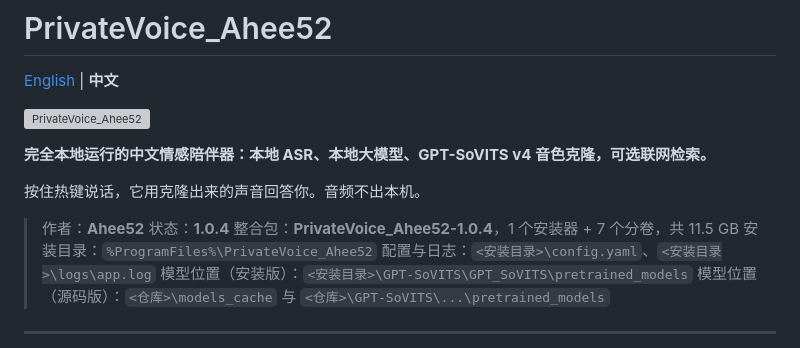
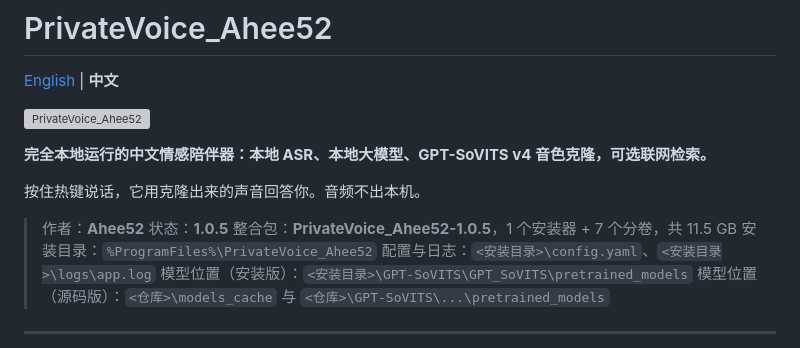
Before and after one commit to aheechan/PrivateVoice_Ahee52, a Markdown page: README.zh.md, the part around the change. Drawn GitHub-style; grey boxes are pictures that could not be loaded.

```diff
--- a/README.zh.md
+++ b/README.zh.md
@@ -9,8 +9,8 @@
 按住热键说话，它用克隆出来的声音回答你。音频不出本机。
 
 > 作者：**Ahee52**
-> 状态：**1.0.4**
-> 整合包：**PrivateVoice_Ahee52-1.0.4**，1 个安装器 + 7 个分卷，共 11.5 GB
+> 状态：**1.0.5**
+> 整合包：**PrivateVoice_Ahee52-1.0.5**，1 个安装器 + 7 个分卷，共 11.5 GB
 > 安装目录：`%ProgramFiles%\PrivateVoice_Ahee52`
 > 配置与日志：`<安装目录>\config.yaml`、`<安装目录>\logs\app.log`
 > 模型位置（安装版）：`<安装目录>\GPT-SoVITS\GPT_SoVITS\pretrained_models`
```
Also changed, not shown: README.md (+2 -2 lines), docs/assets/llm_en.png (added), docs/assets/settings_en.png (added), results/logo/preview_llm_en2.png (added), results/logo/preview_settings_en2.png (added), 7 other files.
